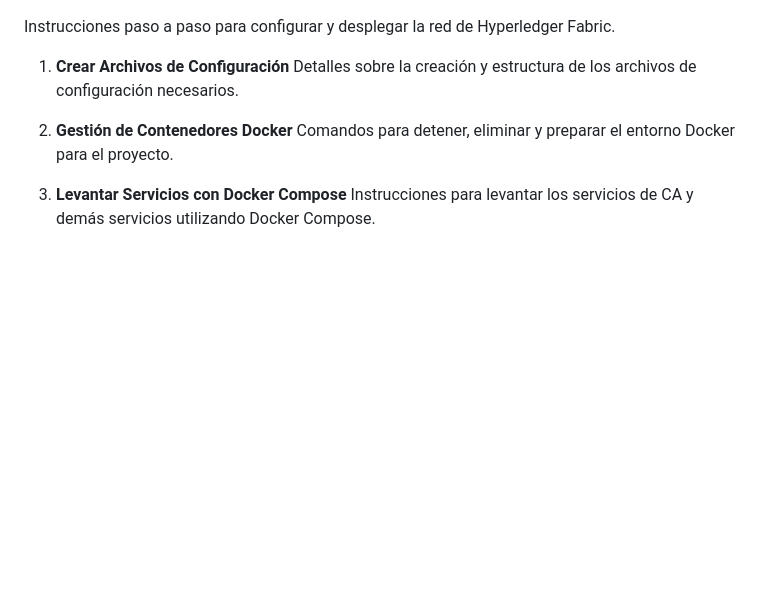
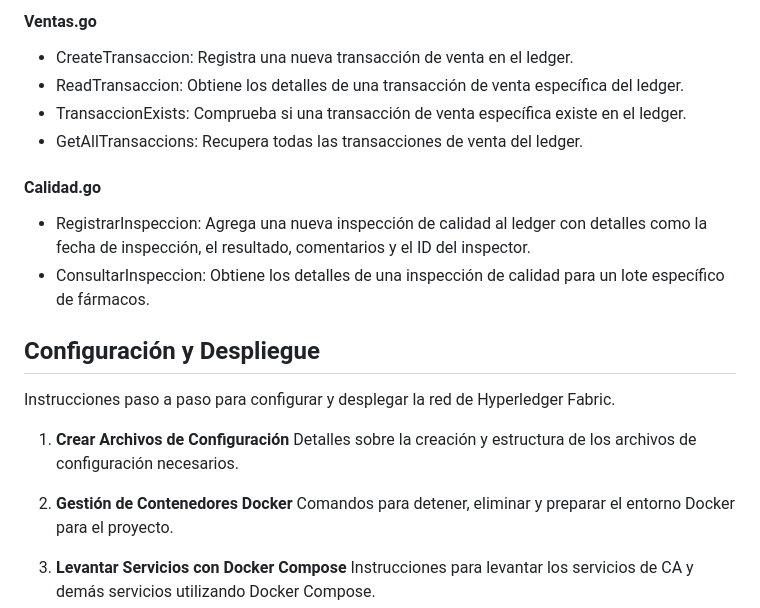
Before and after one commit to oansotegui/EBIS-Hyperledger-Project, a Markdown page: README.md, the part around one of its changes. GitHub-like rendering; blank space fills up the shorter version.

```diff
--- a/README.md
+++ b/README.md
@@ -25,3 +66,15 @@ Información sobre la integración con aplicaciones web existentes o instruccion
+#### Ventas.go
+* CreateTransaccion: Registra una nueva transacción de venta en el ledger.
+* ReadTransaccion: Obtiene los detalles de una transacción de venta específica del ledger.
+* TransaccionExists: Comprueba si una transacción de venta específica existe en el ledger.
+* GetAllTransaccions: Recupera todas las transacciones de venta del ledger.
+
+#### Calidad.go
+* RegistrarInspeccion: Agrega una nueva inspección de calidad al ledger con detalles como la fecha de inspección, el resultado, comentarios y el ID del inspector.
+* ConsultarInspeccion: Obtiene los detalles de una inspección de calidad para un lote específico de fármacos.
+
+
+## Configuración y Despliegue
 Instrucciones paso a paso para configurar y desplegar la red de Hyperledger Fabric.
 
 1. **Crear Archivos de Configuración**
```
Also changed, not shown: other parts of README.md (+57 -16 lines).
